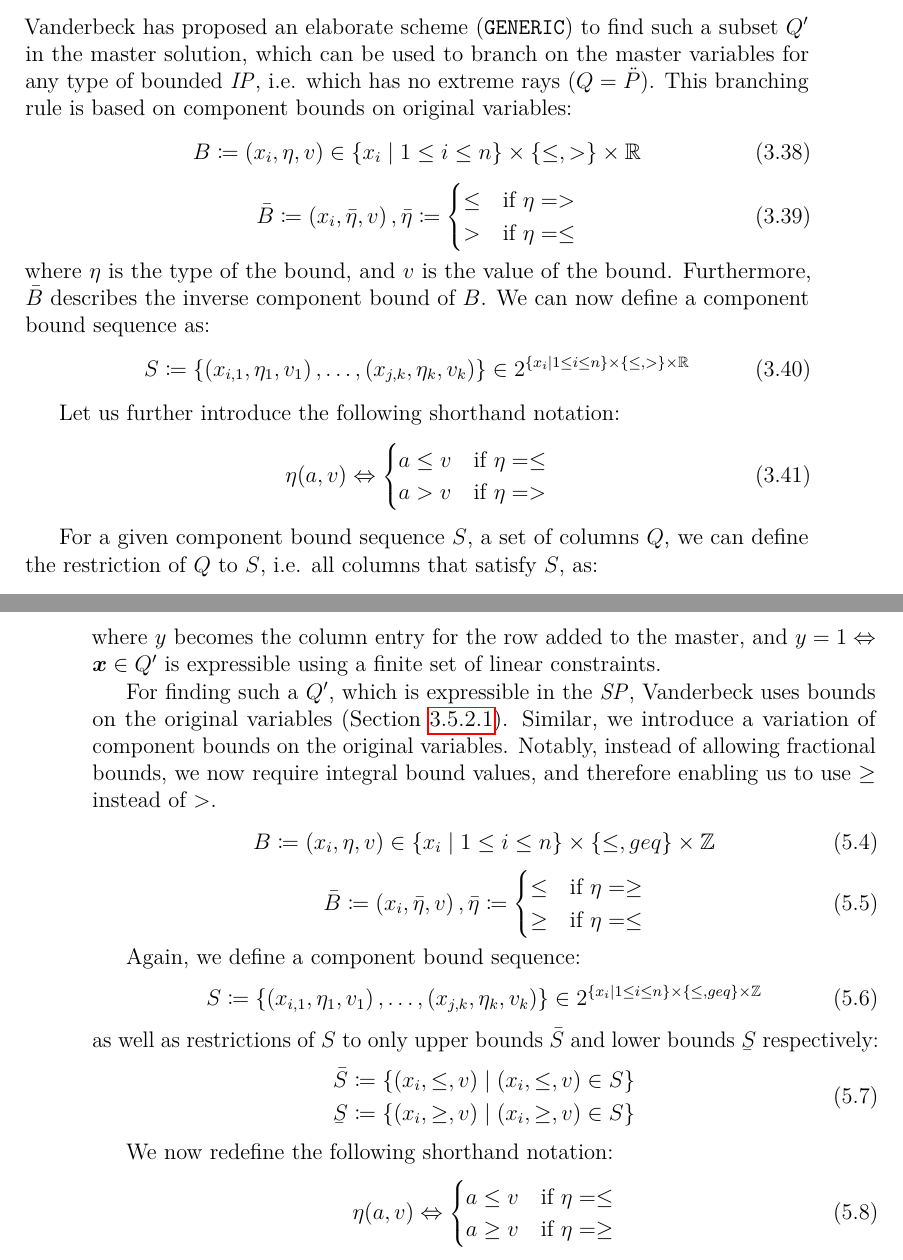
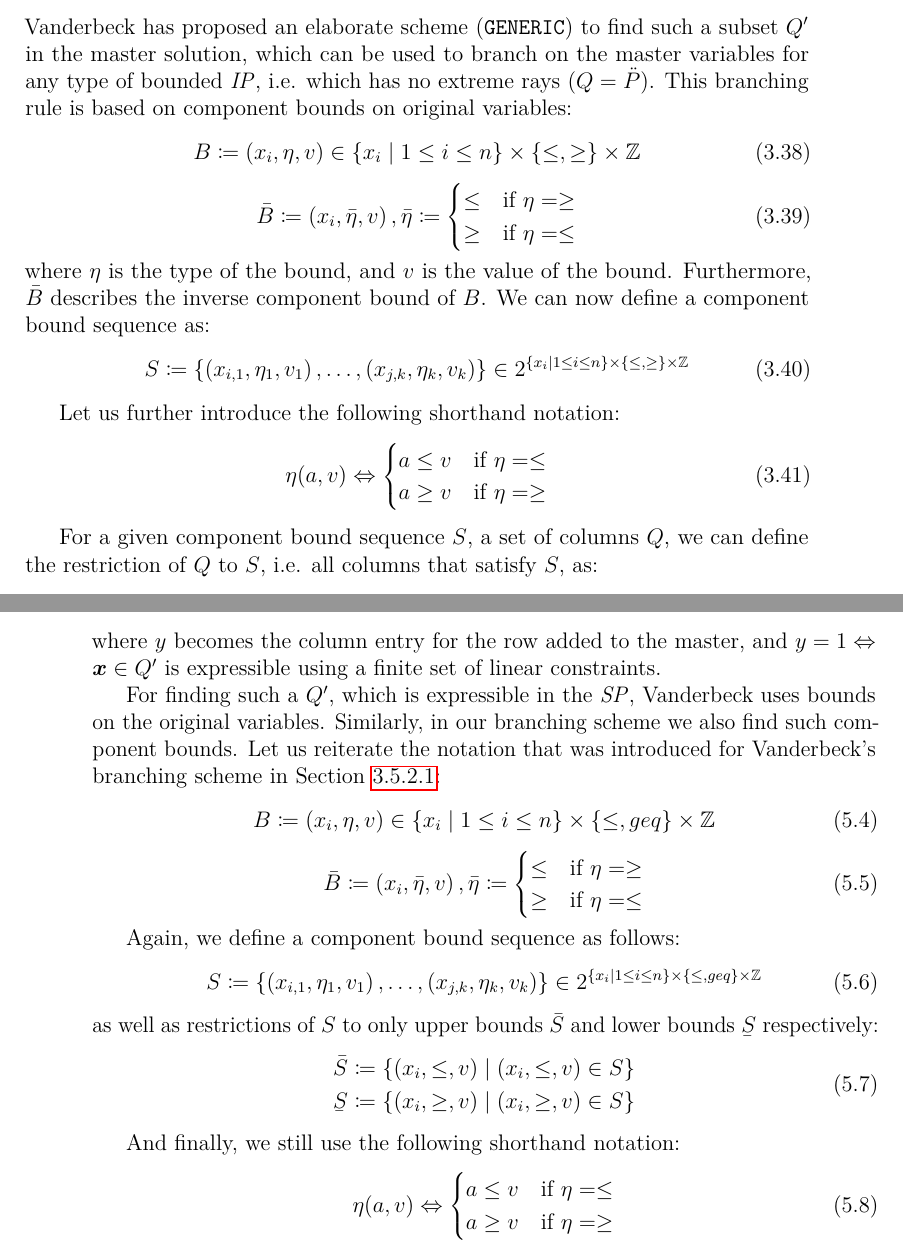
Before and after one commit to CodingTil/master-thesis, a LaTeX thesis (thesis.tex, which reads chapters/cg_bp/branching.tex, chapters/cmpbnd/overview.tex): two parts of pages 31 and 40 of 61, joined at a grey line, cut so that both start at the same text. Compiled offline with LuaLaTeX.

Commit message:
Minor changes

```diff
--- a/chapters/cg_bp/branching.tex
+++ b/chapters/cg_bp/branching.tex
@@ -89,14 +89,14 @@ Aggregation of subproblems (Section \ref{sec:cg_bp_idsp}) is not of an issue dur
 \subsubsection{Vanderbeck's Generic Branching Scheme}\label{sec:cg_bp_bp_branching_generic}
 Vanderbeck has proposed an elaborate scheme (\texttt{GENERIC}) to find such a subset $Q'$ in the master solution, which can be used to branch on the master variables for any type of bounded \IP{}, i.e. which has no extreme rays ($Q = \ddot{P}$). This branching rule is based on component bounds on original variables:
 \begin{equation}
-B \coloneqq \left( x_i, \eta, v \right) \in \{x_i \mid 1 \leq i \leq n\} \times \{\leq, >\} \times \mathbb{R}
+B \coloneqq \left( x_i, \eta, v \right) \in \{x_i \mid 1 \leq i \leq n\} \times \{\leq, \geq\} \times \mathbb{Z}
 \end{equation}
 \begin{equation}
-\bar{B} \coloneqq \left( x_i, \bar{\eta}, v \right), \bar{\eta} \coloneqq \begin{cases} \leq & \text{if } \eta = > \\ > & \text{if } \eta = \leq \end{cases}
+\bar{B} \coloneqq \left( x_i, \bar{\eta}, v \right), \bar{\eta} \coloneqq \begin{cases} \leq & \text{if } \eta = \geq \\ \geq & \text{if } \eta = \leq \end{cases}
 \end{equation}
 where $\eta$ is the type of the bound, and $v$ is the value of the bound. Furthermore, $\bar{B}$ describes the inverse component bound of $B$. We can now define a component bound sequence as:
 \begin{equation}
-S \coloneqq \left\{ \left( x_{i,1}, \eta_1, v_1 \right), \dots, \left( x_{j,k}, \eta_k, v_k \right) \right\} \in 2^{\{x_i \mid 1 \leq i \leq n\} \times \{\leq, >\} \times \mathbb{R}}
+S \coloneqq \left\{ \left( x_{i,1}, \eta_1, v_1 \right), \dots, \left( x_{j,k}, \eta_k, v_k \right) \right\} \in 2^{\{x_i \mid 1 \leq i \leq n\} \times \{\leq, \geq\} \times \mathbb{Z}}
 \end{equation}
 
 Let us further introduce the following shorthand notation:
@@ -104,7 +104,7 @@ Let us further introduce the following shorthand notation:
 \eta(a, v) \Leftrightarrow
 \begin{cases}
 a \leq v & \text{if } \eta = \leq \\
-a > v & \text{if } \eta = >
+a \geq v & \text{if } \eta = \geq
 \end{cases}
 \end{equation}
 
--- a/chapters/cmpbnd/overview.tex
+++ b/chapters/cmpbnd/overview.tex
@@ -23,7 +23,7 @@ z^*_\SP{} = &\min & \left( \vec{c}\transpose - \vec{\pi}_\vec{b}\transpose \mat{
 \end{equation}
 where $y$ becomes the column entry for the row added to the master, and $y = 1 \Leftrightarrow \vec{x} \in Q'$ is expressible using a finite set of linear constraints.
 
-For finding such a $Q'$, which is expressible in the \SP{}, Vanderbeck uses bounds on the original variables (Section \ref{sec:cg_bp_bp_branching_generic}). Similar, we introduce a variation of component bounds on the original variables. Notably, instead of allowing fractional bounds, we now require integral bound values, and therefore enabling us to use $\geq$ instead of $>$.
+For finding such a $Q'$, which is expressible in the \SP{}, Vanderbeck uses bounds on the original variables. Similarly, in our branching scheme we also find such component bounds. Let us reiterate the notation that was introduced for Vanderbeck's branching scheme in Section \ref{sec:cg_bp_bp_branching_generic}:
 \begin{equation}
 B \coloneqq \left( x_i, \eta, v \right) \in \{x_i \mid 1 \leq i \leq n\} \times \{\leq, geq\} \times \mathbb{Z}
 \end{equation}
@@ -31,7 +31,7 @@ B \coloneqq \left( x_i, \eta, v \right) \in \{x_i \mid 1 \leq i \leq n\} \times
 \bar{B} \coloneqq \left( x_i, \bar{\eta}, v \right), \bar{\eta} \coloneqq \begin{cases} \leq & \text{if } \eta = \geq \\ \geq & \text{if } \eta = \leq \end{cases}
 \end{equation}
 
-Again, we define a component bound sequence:
+Again, we define a component bound sequence as follows:
 \begin{equation}
 S \coloneqq \left\{ \left( x_{i,1}, \eta_1, v_1 \right), \dots, \left( x_{j,k}, \eta_k, v_k \right) \right\} \in 2^{\{x_i \mid 1 \leq i \leq n\} \times \{\leq, geq\} \times \mathbb{Z}}
 \end{equation}
@@ -43,7 +43,7 @@ as well as restrictions of $S$ to only upper bounds $\bar{S}$ and lower bounds $
 \end{aligned}
 \end{equation}
 
-We now redefine the following shorthand notation:
+And finally, we still use the following shorthand notation:
 \begin{equation}
 \eta(a, v) \Leftrightarrow
 \begin{cases}
--- a/thesis.tex
+++ b/thesis.tex
@@ -51,6 +51,10 @@
 \usepackage{multicol} % Multiple columns
 \usepackage{accents} % Math accentsdef
 \usepackage{ulem} % Underlining
+\usepackage{etoolbox} % Patching
+
+\BeforeBeginEnvironment{algorithm}{\normalem}
+\AfterEndEnvironment{algorithm}{\ULforem}
 
 \usetikzlibrary{arrows.meta,positioning,shapes.multipart}
 
```
Also changed, not shown: chapters/cmpbnd/separation.tex (+1 -1 lines), thesis.pdf, chapters/cg_bp/branching.tex (8 more changed lines).
